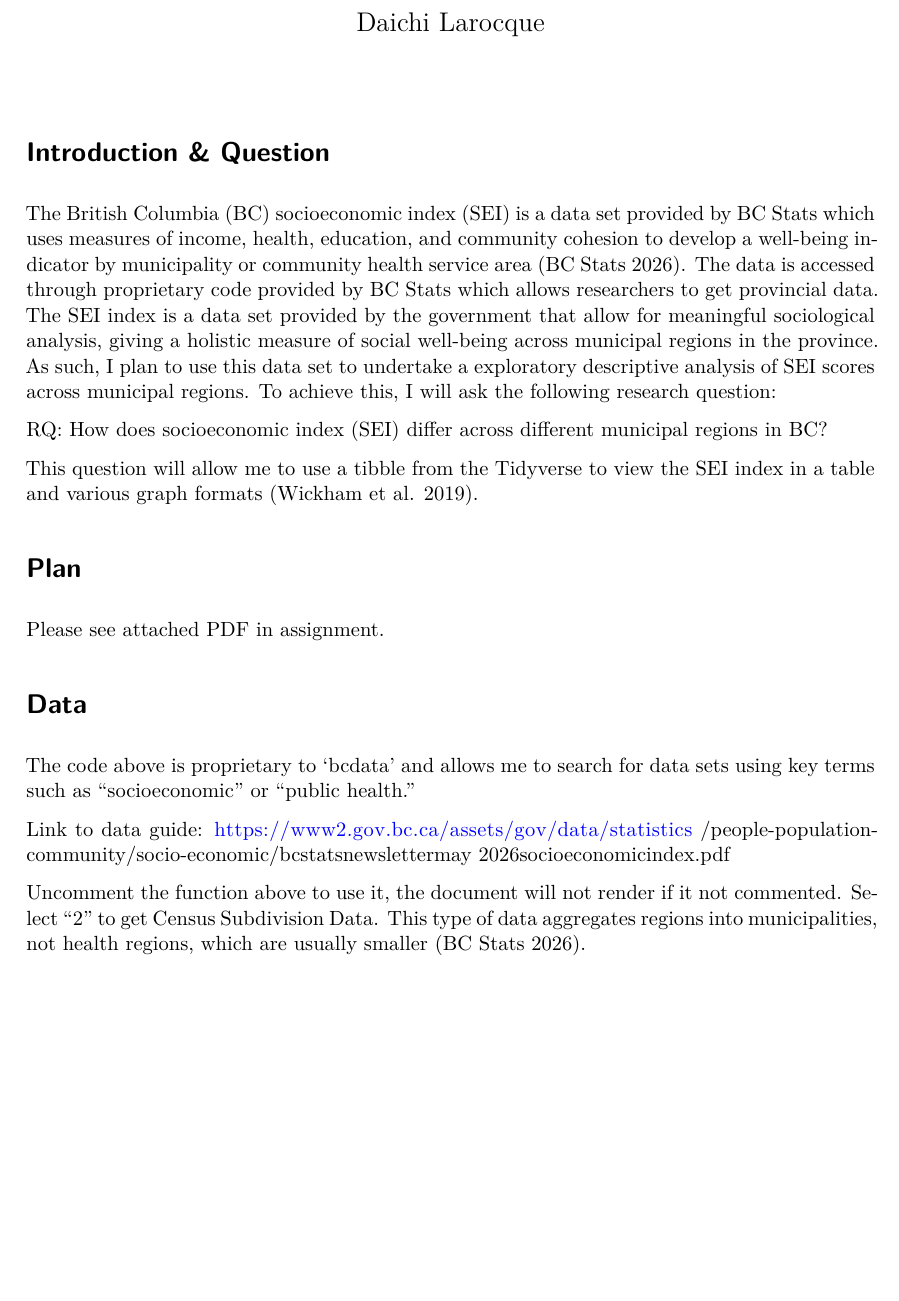
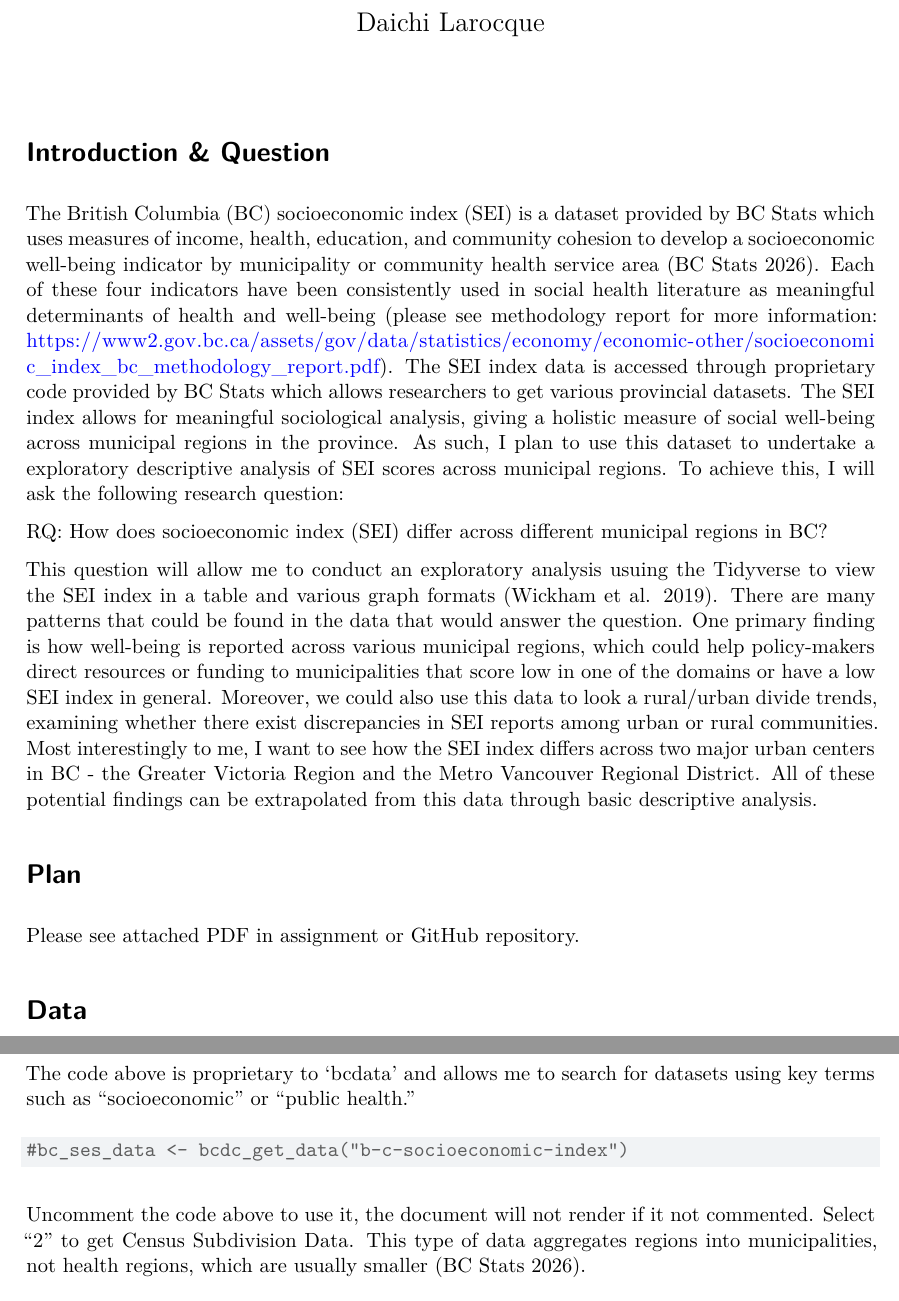
Before and after one commit to dlarocque22/SOCI502_Data_Story, a Quarto document (Milestone_one.qmd): part of page 1 of 2 before the commit and two parts of pages 1 and 2 of 3 after it, the two joined at a grey line, cut so that both start at the same text, the shorter picture padded with empty space. Rendered offline with R 4.5, knitr and Pandoc in place of Quarto, then LaTeX, with nearby package versions; some code elsewhere in the file could not run offline.

Commit message:
First draft, with lots of edits to make it render into a nice looking pdf.

````diff
--- a/Milestone_one.qmd
+++ b/Milestone_one.qmd
@@ -7,28 +7,34 @@ bibliography: bibliography.bib
 
 # Introduction & Question
 
-The British Columbia (BC) socioeconomic index (SEI) is a data set provided by
+The British Columbia (BC) socioeconomic index (SEI) is a dataset provided by
 BC Stats which uses measures of income, health, education, and community
-cohesion to develop a well-being indicator by municipality or community health
-service area [@bcstats2026sei]. The data is accessed through proprietary code
-provided by BC Stats which allows researchers to get provincial data. The SEI
-index is a data set provided by the government that allow for meaningful
-sociological analysis, giving a holistic measure of social well-being across
-municipal regions in the province. As such, I plan to use this data set to
-undertake a exploratory descriptive analysis of SEI scores across
-municipal regions. To achieve this, I will ask the following research
+cohesion to develop a socioeconomic well-being indicator by municipality or community health
+service area [@bcstats2026sei]. Each of these four indicators have been consistently
+used in social health literature as meaningful determinants of health and well-being
+(please see methodology report for more information: https://www2.gov.bc.ca/assets/gov/data/statistics/economy/economic-other/socioeconomic_index_bc_methodology_report.pdf). The SEI index data is accessed through proprietary code provided by BC Stats which allows researchers to get various provincial datasets. The SEI index allows for meaningful sociological analysis, giving a holistic measure of social well-being across municipal regions in the province. As such, I plan to use this dataset to undertake a exploratory descriptive analysis of SEI scores across municipal regions. To achieve this, I will ask the following research
 question:
 
 RQ: How does socioeconomic index (SEI) differ across different municipal regions
 in BC?
 
-This question will allow me to use a tibble from the Tidyverse to view the
-SEI index in a table and various graph formats [@Tidyverse].
+This question will allow me to conduct an exploratory analysis usuing the
+Tidyverse to view the SEI index in a table and various graph formats [@Tidyverse].
+There are many patterns that could be found in the data that would answer the question.
+One primary finding is how well-being is reported across various municipal regions,
+which could help policy-makers direct resources or funding to municipalities
+that score low in one of the domains or have a low SEI index in general.
+Moreover, we could also use this data to look a rural/urban divide trends, examining
+whether there exist discrepancies in SEI reports among urban or rural
+communities. Most interestingly to me, I want to see how the SEI index
+differs across two major urban centers in BC - the Greater Victoria Region and
+the Metro Vancouver Regional District. All of these potential findings can be
+extrapolated from this data through basic descriptive analysis.
 
 
 # Plan
 
-Please see attached PDF in assignment.
+Please see attached PDF in assignment or GitHub repository.
 
 # Data
 
@@ -46,11 +50,7 @@ library(tinytable)
 bcdc_search("socioeconomic")
 ```
 
-The code above is proprietary to 'bcdata' and allows me to search for data sets
+The code above is proprietary to 'bcdata' and allows me to search for datasets
 using key terms such as "socioeconomic" or "public health."
 
-Link to data guide: https://www2.gov.bc.ca/assets/gov/data/statistics
-/people-population-community/socio-economic/bcstatsnewslettermay
-2026socioeconomicindex.pdf
-
 ```{r}
@@ -59,7 +57,7 @@ Link to data guide: https://www2.gov.bc.ca/assets/gov/data/statistics
 #bc_ses_data <- bcdc_get_data("b-c-socioeconomic-index")
 ```
 
-Uncomment the function above to use it, the document will not render if it not commented.
+Uncomment the code above to use it, the document will not render if it not commented.
 Select "2" to get Census Subdivision Data. This type of data aggregates regions
 into municipalities, not health regions, which are usually smaller [@bcstats2026sei].
 
````
Also changed, not shown: Milestone_one.qmd (17 more changed lines).
